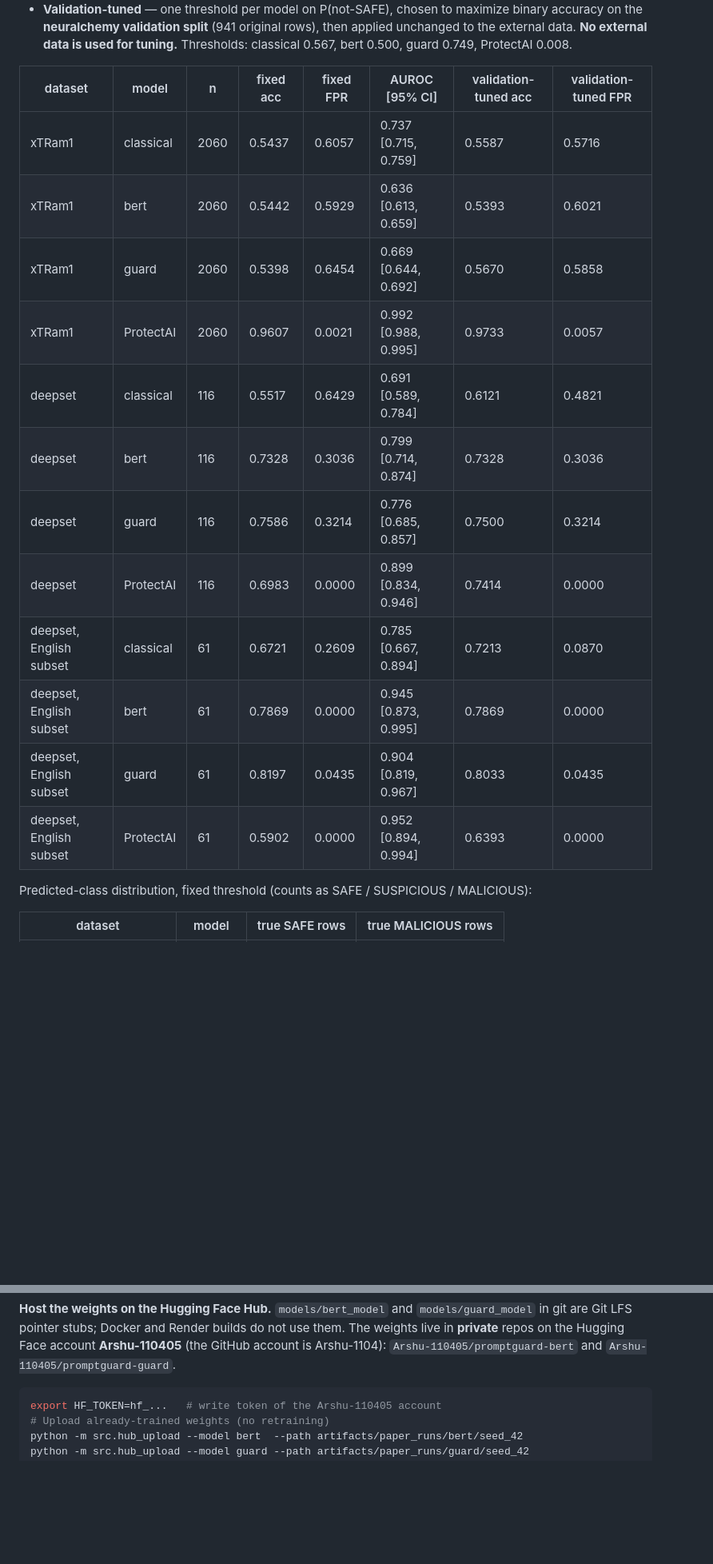
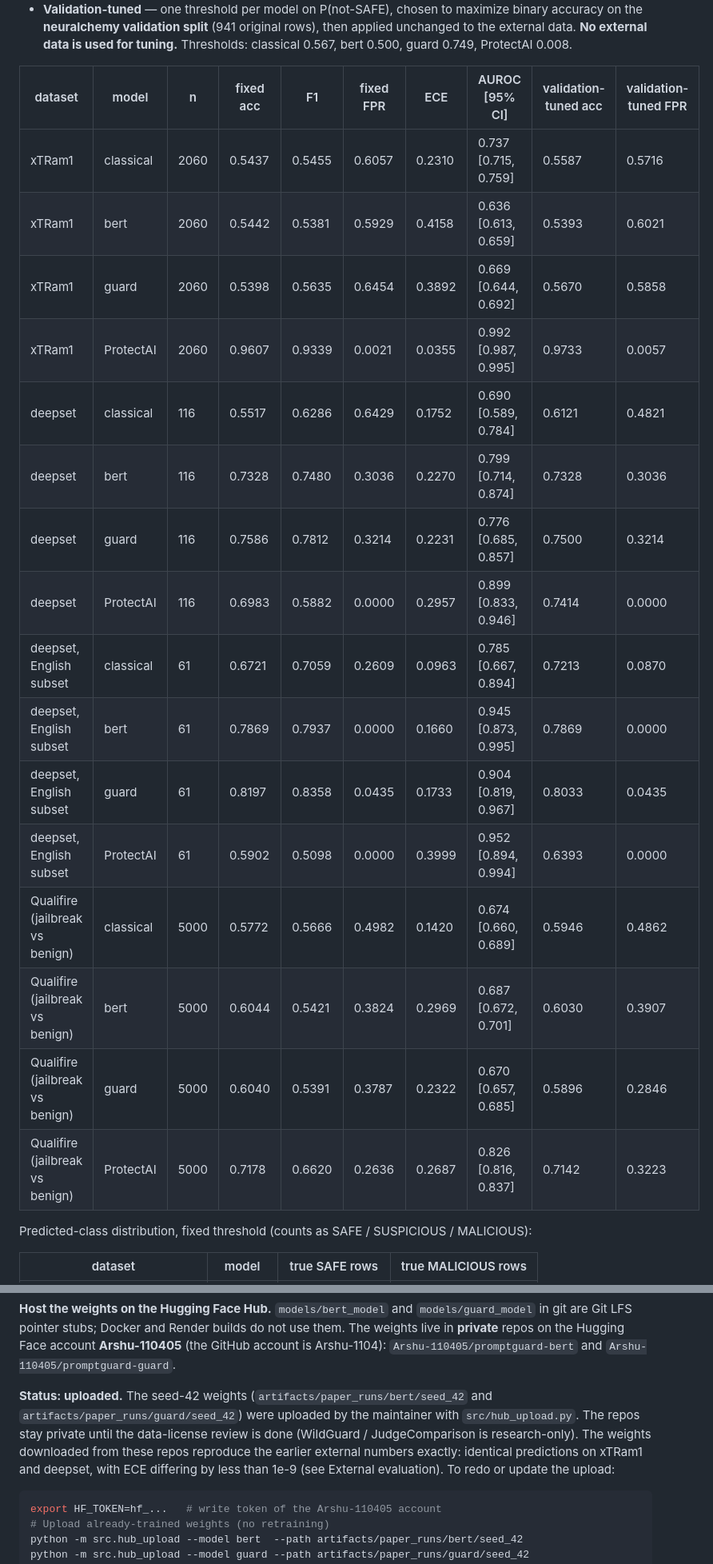
Before and after one commit to Arshu-1104/AI-Prompt-Injection, a Markdown page: README.md, 2 parts joined by grey strips. Shown at 80% size. Rendered like a GitHub page; blank space fills up the shorter version.

````diff
--- a/README.md
+++ b/README.md
@@ -339,20 +356,24 @@ removed as training overlap). Three views, kept apart:
   data. **No external data is used for tuning.** Thresholds: classical 0.567, bert 0.500,
   guard 0.749, ProtectAI 0.008.
 
-| dataset | model | n | fixed acc | fixed FPR | AUROC [95% CI] | validation-tuned acc | validation-tuned FPR |
-|---|---|---|---|---|---|---|---|
-| xTRam1 | classical | 2060 | 0.5437 | 0.6057 | 0.737 [0.715, 0.759] | 0.5587 | 0.5716 |
-| xTRam1 | bert | 2060 | 0.5442 | 0.5929 | 0.636 [0.613, 0.659] | 0.5393 | 0.6021 |
-| xTRam1 | guard | 2060 | 0.5398 | 0.6454 | 0.669 [0.644, 0.692] | 0.5670 | 0.5858 |
-| xTRam1 | ProtectAI | 2060 | 0.9607 | 0.0021 | 0.992 [0.988, 0.995] | 0.9733 | 0.0057 |
-| deepset | classical | 116 | 0.5517 | 0.6429 | 0.691 [0.589, 0.784] | 0.6121 | 0.4821 |
-| deepset | bert | 116 | 0.7328 | 0.3036 | 0.799 [0.714, 0.874] | 0.7328 | 0.3036 |
-| deepset | guard | 116 | 0.7586 | 0.3214 | 0.776 [0.685, 0.857] | 0.7500 | 0.3214 |
-| deepset | ProtectAI | 116 | 0.6983 | 0.0000 | 0.899 [0.834, 0.946] | 0.7414 | 0.0000 |
-| deepset, English subset | classical | 61 | 0.6721 | 0.2609 | 0.785 [0.667, 0.894] | 0.7213 | 0.0870 |
-| deepset, English subset | bert | 61 | 0.7869 | 0.0000 | 0.945 [0.873, 0.995] | 0.7869 | 0.0000 |
-| deepset, English subset | guard | 61 | 0.8197 | 0.0435 | 0.904 [0.819, 0.967] | 0.8033 | 0.0435 |
-| deepset, English subset | ProtectAI | 61 | 0.5902 | 0.0000 | 0.952 [0.894, 0.994] | 0.6393 | 0.0000 |
+| dataset | model | n | fixed acc | F1 | fixed FPR | ECE | AUROC [95% CI] | validation-tuned acc | validation-tuned FPR |
+|---|---|---|---|---|---|---|---|---|---|
+| xTRam1 | classical | 2060 | 0.5437 | 0.5455 | 0.6057 | 0.2310 | 0.737 [0.715, 0.759] | 0.5587 | 0.5716 |
+| xTRam1 | bert | 2060 | 0.5442 | 0.5381 | 0.5929 | 0.4158 | 0.636 [0.613, 0.659] | 0.5393 | 0.6021 |
+| xTRam1 | guard | 2060 | 0.5398 | 0.5635 | 0.6454 | 0.3892 | 0.669 [0.644, 0.692] | 0.5670 | 0.5858 |
+| xTRam1 | ProtectAI | 2060 | 0.9607 | 0.9339 | 0.0021 | 0.0355 | 0.992 [0.987, 0.995] | 0.9733 | 0.0057 |
+| deepset | classical | 116 | 0.5517 | 0.6286 | 0.6429 | 0.1752 | 0.690 [0.589, 0.784] | 0.6121 | 0.4821 |
+| deepset | bert | 116 | 0.7328 | 0.7480 | 0.3036 | 0.2270 | 0.799 [0.714, 0.874] | 0.7328 | 0.3036 |
+| deepset | guard | 116 | 0.7586 | 0.7812 | 0.3214 | 0.2231 | 0.776 [0.685, 0.857] | 0.7500 | 0.3214 |
+| deepset | ProtectAI | 116 | 0.6983 | 0.5882 | 0.0000 | 0.2957 | 0.899 [0.833, 0.946] | 0.7414 | 0.0000 |
+| deepset, English subset | classical | 61 | 0.6721 | 0.7059 | 0.2609 | 0.0963 | 0.785 [0.667, 0.894] | 0.7213 | 0.0870 |
+| deepset, English subset | bert | 61 | 0.7869 | 0.7937 | 0.0000 | 0.1660 | 0.945 [0.873, 0.995] | 0.7869 | 0.0000 |
+| deepset, English subset | guard | 61 | 0.8197 | 0.8358 | 0.0435 | 0.1733 | 0.904 [0.819, 0.967] | 0.8033 | 0.0435 |
+| deepset, English subset | ProtectAI | 61 | 0.5902 | 0.5098 | 0.0000 | 0.3999 | 0.952 [0.894, 0.994] | 0.6393 | 0.0000 |
+| Qualifire (jailbreak vs benign) | classical | 5000 | 0.5772 | 0.5666 | 0.4982 | 0.1420 | 0.674 [0.660, 0.689] | 0.5946 | 0.4862 |
+| Qualifire (jailbreak vs benign) | bert | 5000 | 0.6044 | 0.5421 | 0.3824 | 0.2969 | 0.687 [0.672, 0.701] | 0.6030 | 0.3907 |
+| Qualifire (jailbreak vs benign) | guard | 5000 | 0.6040 | 0.5391 | 0.3787 | 0.2322 | 0.670 [0.657, 0.685] | 0.5896 | 0.2846 |
+| Qualifire (jailbreak vs benign) | ProtectAI | 5000 | 0.7178 | 0.6620 | 0.2636 | 0.2687 | 0.826 [0.816, 0.837] | 0.7142 | 0.3223 |
 
 Predicted-class distribution, fixed threshold (counts as SAFE / SUSPICIOUS / MALICIOUS):
 
@@ -451,6 +481,13 @@ ModernBERT needs `transformers>=4.48`. The guard script downloads `answerdotai/M
 in git are Git LFS pointer stubs; Docker and Render builds do not use them. The weights live in
 **private** repos on the Hugging Face account **Arshu-110405** (the GitHub account is Arshu-1104):
 `Arshu-110405/promptguard-bert` and `Arshu-110405/promptguard-guard`.
+
+**Status: uploaded.** The seed-42 weights (`artifacts/paper_runs/bert/seed_42` and
+`artifacts/paper_runs/guard/seed_42`) were uploaded by the maintainer with `src/hub_upload.py`. The
+repos stay private until the data-license review is done (WildGuard / JudgeComparison is research-only).
+The weights downloaded from these repos reproduce the earlier external numbers exactly: identical
+predictions on xTRam1 and deepset, with ECE differing by less than 1e-9 (see External evaluation).
+To redo or update the upload:
 
 ```bash
 export HF_TOKEN=hf_...   # write token of the Arshu-110405 account
````
Also changed, not shown: other parts of README.md (+69 -41 lines).
